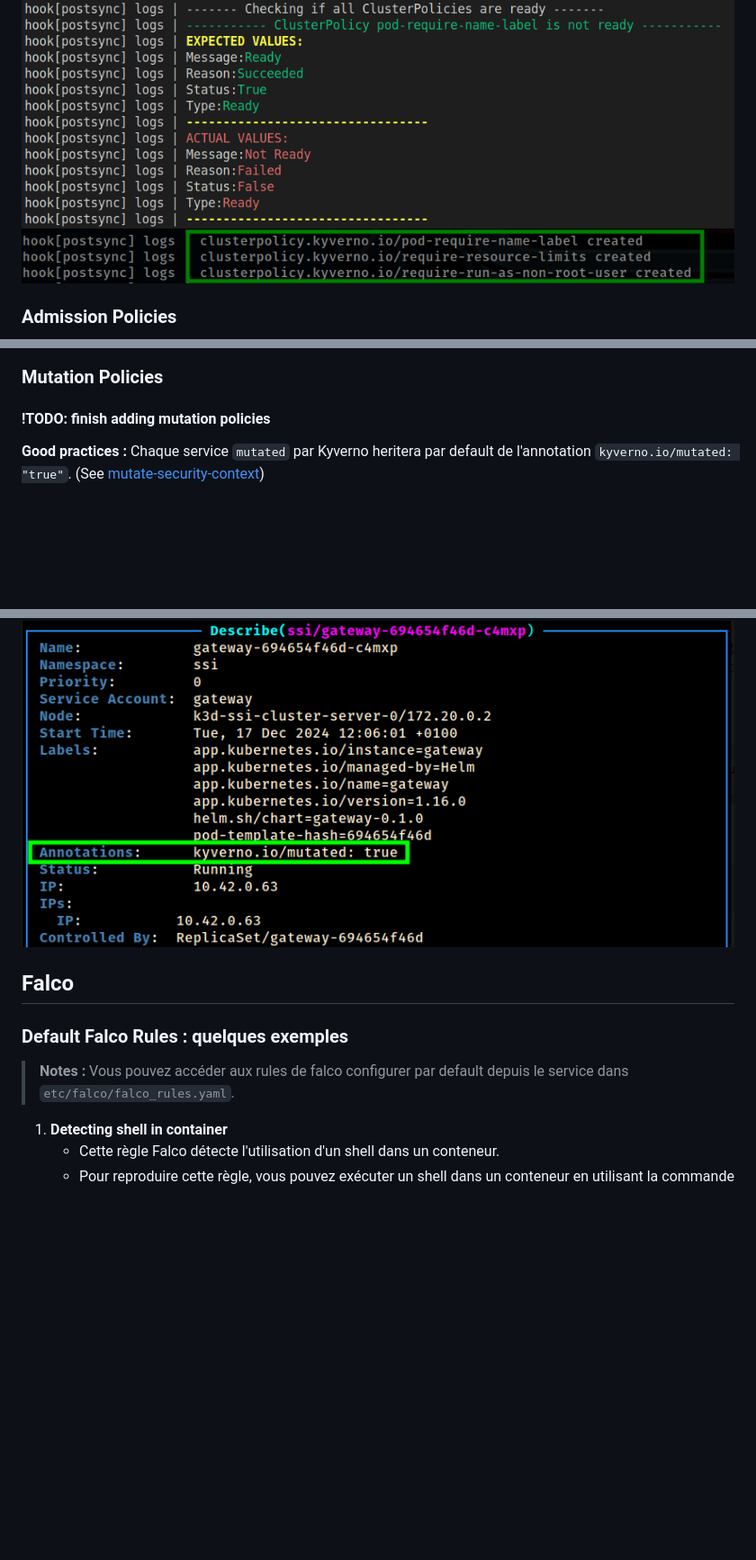
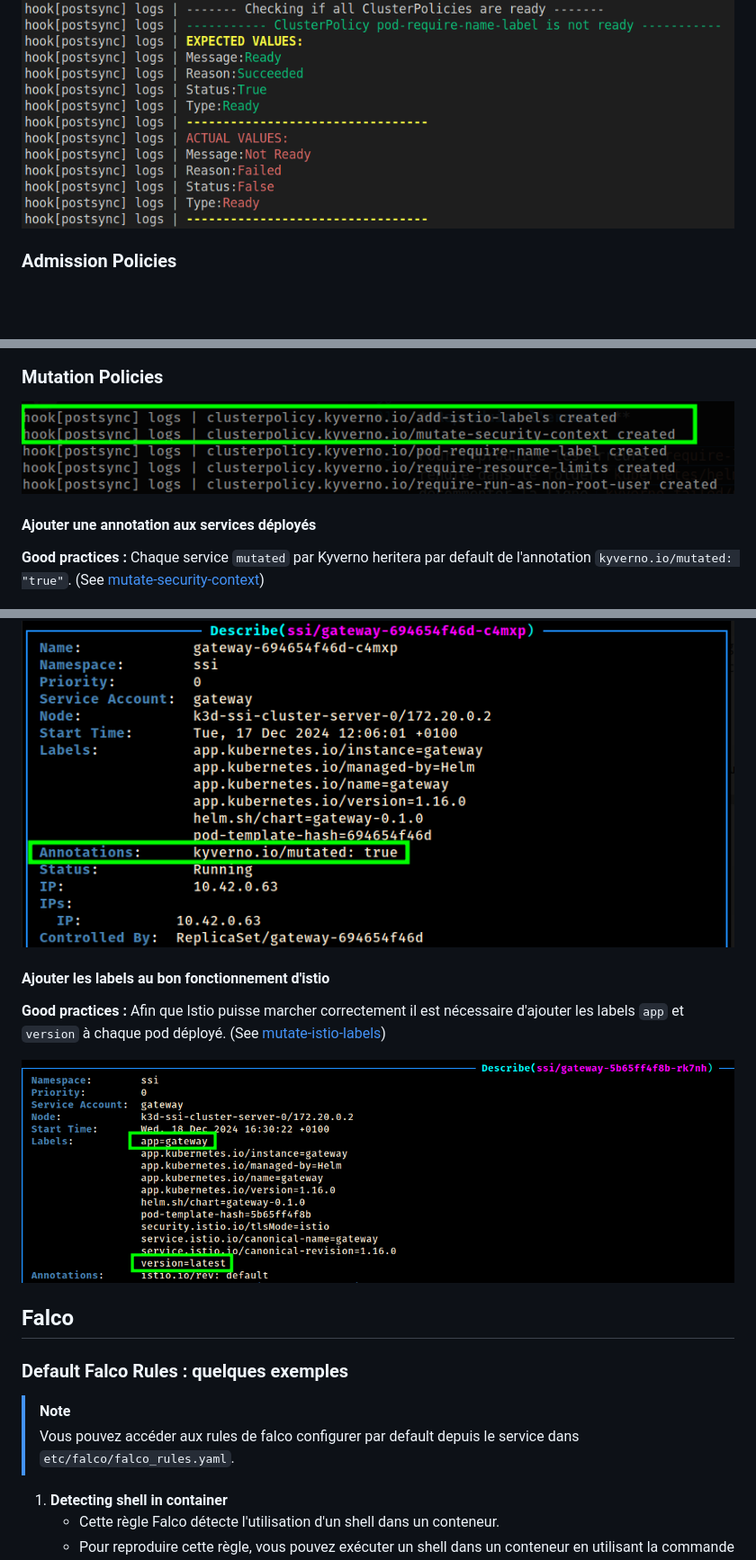
Before and after one commit to mmoreiradj/llm-on-call, a Markdown page: README.md, 3 parts joined by grey strips. Shown: that part at 90% size. GitHub-like rendering; pictures changed too: docs/img/mutate-istio-labels.png (added), docs/img/mutate-network-policies.png (added); blank space fills up the shorter version.

```diff
--- a/README.md
+++ b/README.md
@@ -73,7 +101,6 @@ Le fichier `helmfile.yaml` décrit le déploiement ainsi l'ordre des services en
 Pour s'assurer que Kyverno est prêt avant de déployer les services, un script bash [kyverno-ready.sh](./kubernetes/scripts/kyverno-ready.sh) est exécuté afin de vérifier l'état des `ClusterPolicies`. Le script est exécuté automatiquement par Helmfile à l'aide d'un hook `postsync`.
 
 ![check-policies](./docs/img/check-policies-is-ready.png)
-![policies-created](./docs/img/policies-created.png)
 
 ### Admission Policies
 
@@ -122,21 +149,30 @@ Pour reproduire les erreurs `require-resource-limits` , il suffit vous rendre da
 
 ### Mutation Policies
 
-#### !TODO: finish adding mutation policies
+![mutate-network-policies](./docs/img/mutate-network-policies.png)
+
+#### Ajouter une annotation aux services déployés
 
 **Good practices :**
-Chaque service
-`mutated` par Kyverno heritera par default de l'annotation `kyverno.io/mutated: "true"`. (See [mutate-security-context](./kubernetes/manifests/mutate-security-context.yaml))
+Chaque service `mutated` par Kyverno heritera par default de l'annotation `kyverno.io/mutated: "true"`. (See [mutate-security-context](./kubernetes/manifests/mutate-security-context.yaml))
 
 ![mutated](./docs/img/mutate-annotation.png)
 
+
+#### Ajouter les labels au bon fonctionnement d'istio
+
+**Good practices :**
+Afin que Istio puisse marcher correctement il est nécessaire d'ajouter les labels `app` et `version` à chaque pod déployé. (See [mutate-istio-labels](./kubernetes/manifests/network-policies/mutate-istio-labels.yaml))
+
+![mutated](./docs/img/mutate-istio-labels.png)
 
 
 ## Falco
 
 ### Default Falco Rules : quelques exemples
 
->**Notes :** Vous pouvez accéder aux rules de falco configurer par default depuis le service dans `etc/falco/falco_rules.yaml`.
+> [!NOTE]
+> Vous pouvez accéder aux rules de falco configurer par default depuis le service dans `etc/falco/falco_rules.yaml`.
 
 1. **Detecting shell in container**
    - Cette règle Falco détecte l'utilisation d'un shell dans un conteneur.
```
Also changed, not shown: other parts of README.md (+78 -14 lines), docs/img/helmfile-sync.png, docs/img/kiali-bug.png (added), docs/img/kiali-ui.png (added), docs/img/tcpdump.png (added), 2 other files.
